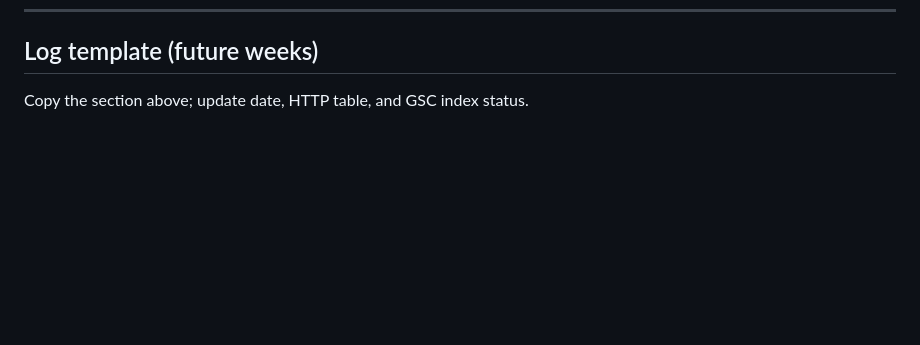
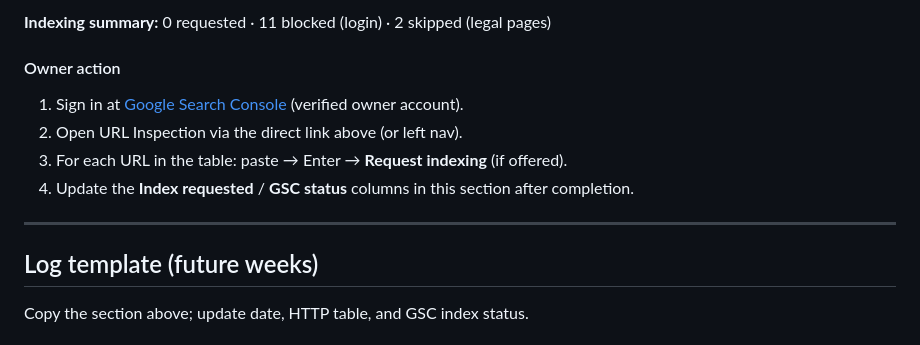
Before and after one commit to D-A-V-E1/filinggrid, a Markdown page: docs/GSC_WEEKLY_LOG.md, the part around one of its changes. Drawn GitHub-style; blank space fills up the shorter version.

```diff
--- a/docs/GSC_WEEKLY_LOG.md
+++ b/docs/GSC_WEEKLY_LOG.md
@@ -193,3 +251,14 @@ Not inspected — requires GSC login. After sign-in, check **Indexing → Pages*
+**Indexing summary:** 0 requested · 11 blocked (login) · 2 skipped (legal pages)
+
+#### Owner action
+
+1. Sign in at [Google Search Console](https://search.google.com/search-console) (verified owner account).
+2. Open URL Inspection via the direct link above (or left nav).
+3. For each URL in the table: paste → Enter → **Request indexing** (if offered).
+4. Update the **Index requested** / **GSC status** columns in this section after completion.
+
+---
+
 ## Log template (future weeks)
 
 Copy the section above; update date, HTTP table, and GSC index status.
```
Also changed, not shown: other parts of docs/GSC_WEEKLY_LOG.md (+58 -0 lines).
